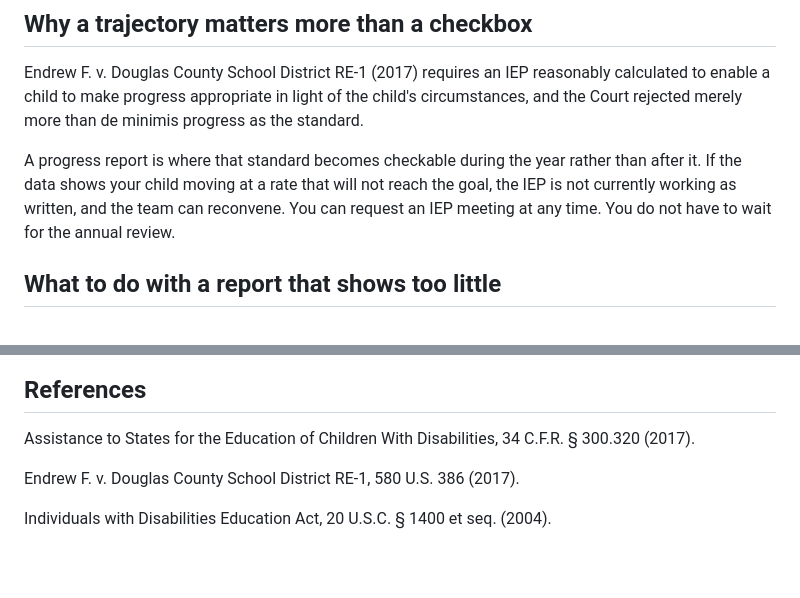
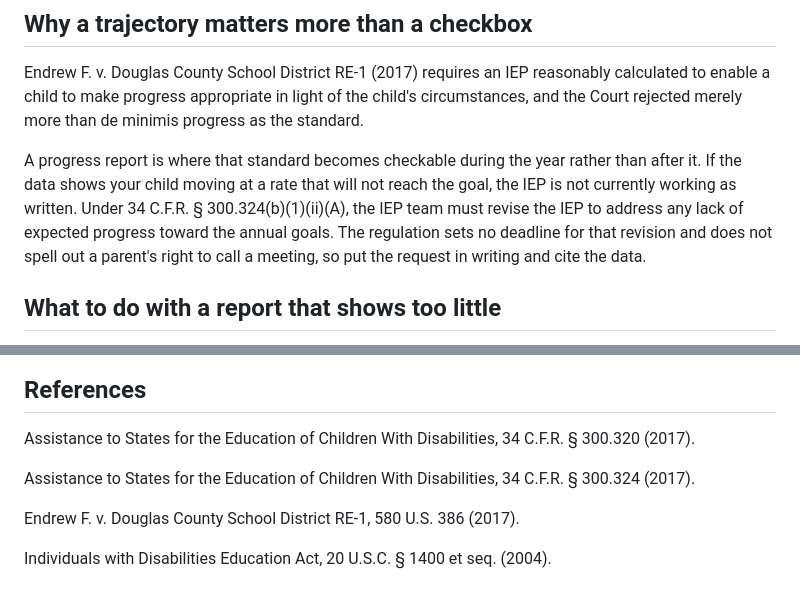
Before and after one commit to rcw8582-crypto/edquity-website, a Markdown page: content/posts/2026-08-07-reading-progress-reports.md, 2 parts joined by grey strips. GitHub-like rendering; blank space fills up the shorter version.

```diff
--- a/content/posts/2026-08-07-reading-progress-reports.md
+++ b/content/posts/2026-08-07-reading-progress-reports.md
@@ -39,7 +39,7 @@ Districts are generally able to produce this, because staff collect it to write
 
 Endrew F. v. Douglas County School District RE-1 (2017) requires an IEP reasonably calculated to enable a child to make progress appropriate in light of the child's circumstances, and the Court rejected merely more than de minimis progress as the standard.
 
-A progress report is where that standard becomes checkable during the year rather than after it. If the data shows your child moving at a rate that will not reach the goal, the IEP is not currently working as written, and the team can reconvene. You can request an IEP meeting at any time. You do not have to wait for the annual review.
+A progress report is where that standard becomes checkable during the year rather than after it. If the data shows your child moving at a rate that will not reach the goal, the IEP is not currently working as written. Under 34 C.F.R. § 300.324(b)(1)(ii)(A), the IEP team must revise the IEP to address any lack of expected progress toward the annual goals. The regulation sets no deadline for that revision and does not spell out a parent's right to call a meeting, so put the request in writing and cite the data.
 
 ## What to do with a report that shows too little
 
@@ -61,6 +61,8 @@ Our free IEP Audit reviews your child's IEP across six research-grounded areas,
 
 Assistance to States for the Education of Children With Disabilities, 34 C.F.R. § 300.320 (2017).
 
+Assistance to States for the Education of Children With Disabilities, 34 C.F.R. § 300.324 (2017).
+
 Endrew F. v. Douglas County School District RE-1, 580 U.S. 386 (2017).
 
 Individuals with Disabilities Education Act, 20 U.S.C. § 1400 et seq. (2004).
```
Also changed, not shown: content/posts/2026-08-06-prior-written-notice.md (+3 -3 lines), content/posts/2026-08-08-regional-special-needs-expo.md (added, +42 -0 lines).
